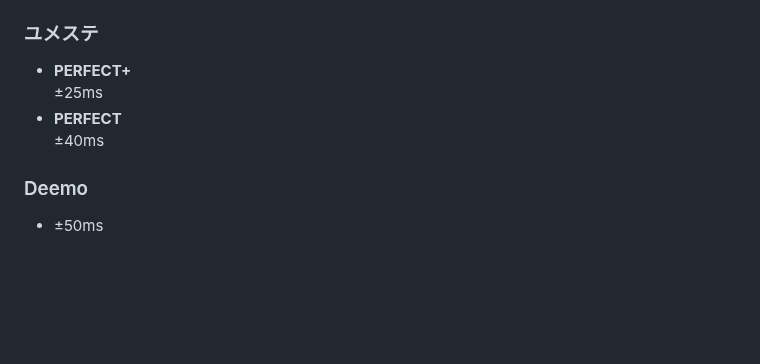
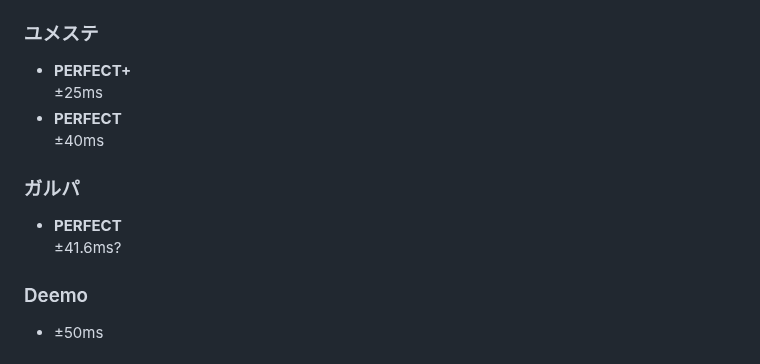
Before and after one commit to ryuya0124/musical_note_calculator, a Markdown page: README.md, the part around the change. Drawn GitHub-style; blank space fills up the shorter version.

```diff
--- a/README.md
+++ b/README.md
@@ -110,6 +110,10 @@ Google Playは個人開発者に人権がなかった。
 - **PERFECT**
   ±40ms
 
+### ガルパ
+- **PERFECT**
+  ±41.6ms?
+
 ### Deemo
 - ±50ms
 
```
